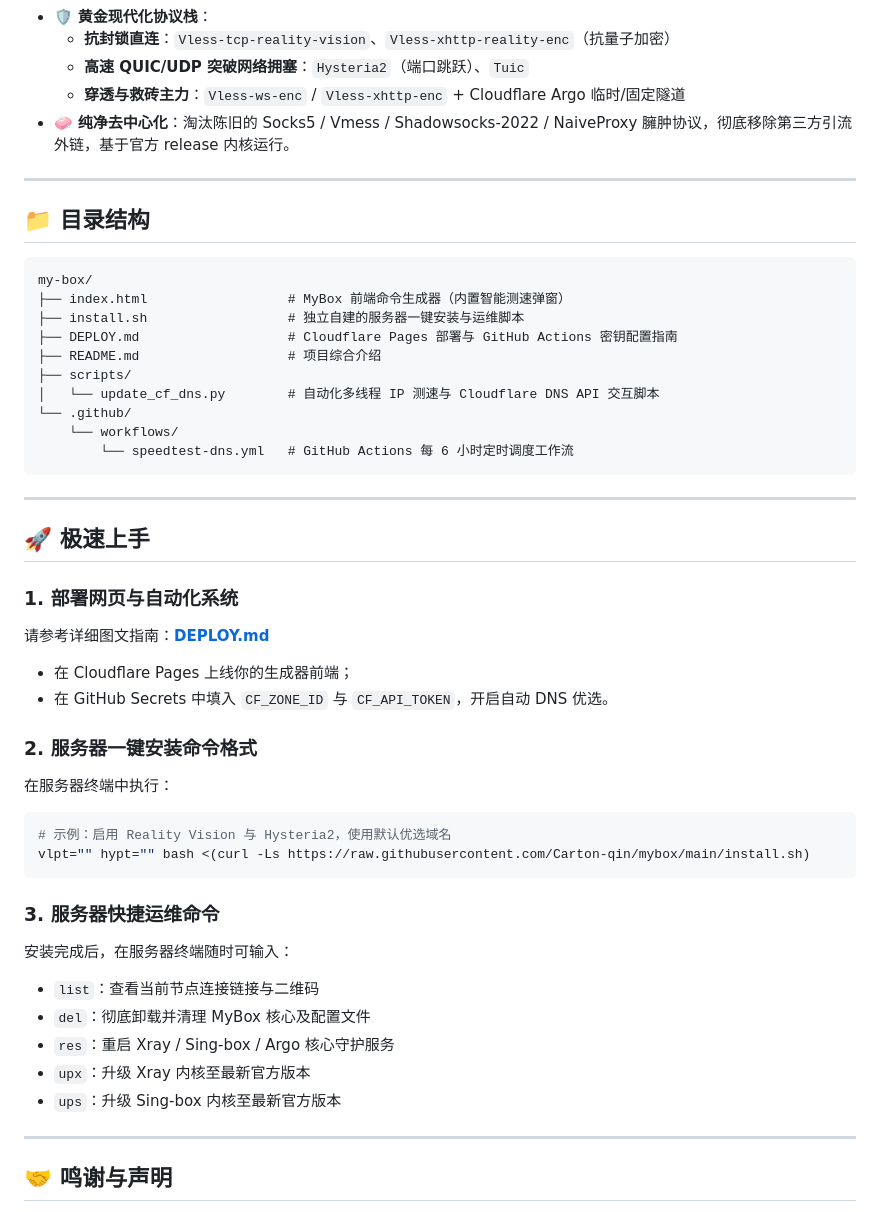
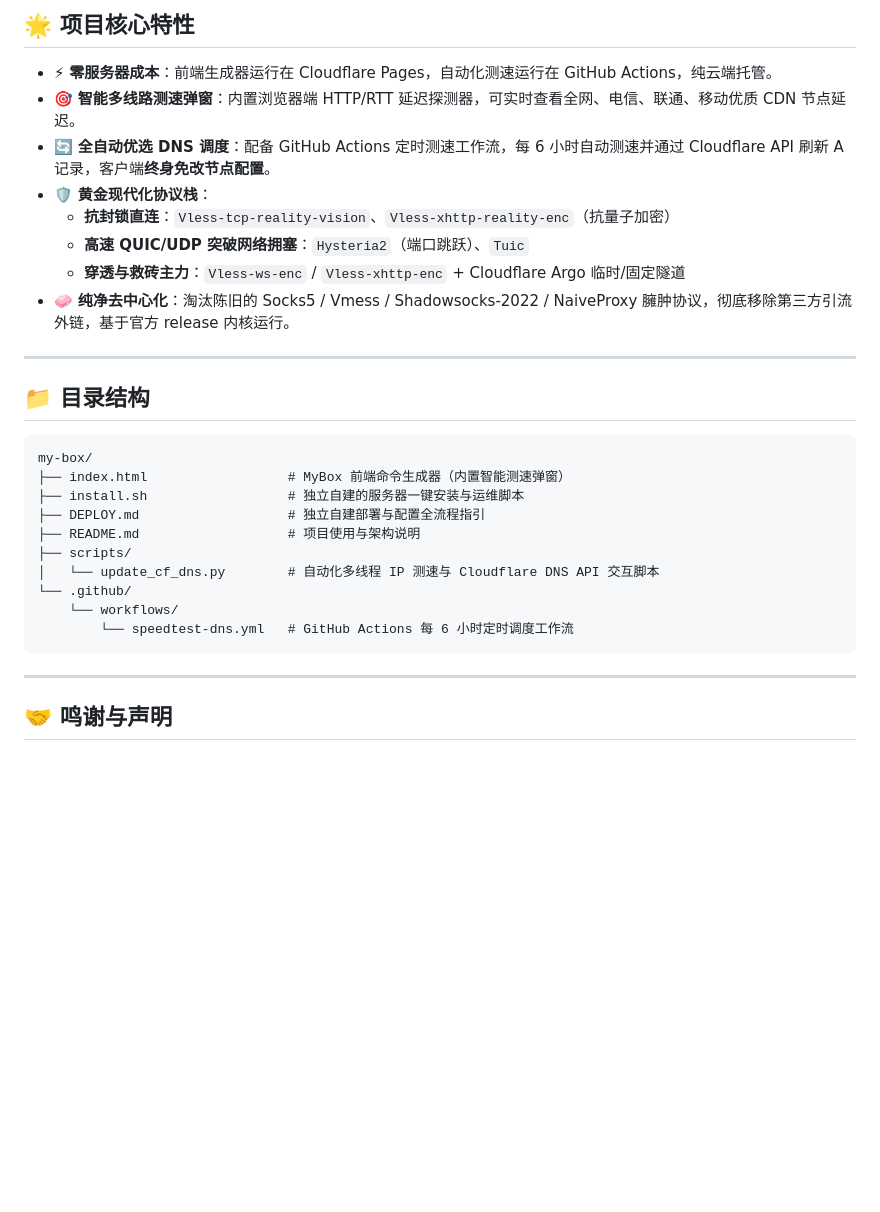
Before and after one commit to Carton-qin/mybox, a Markdown page: README.md, the part around one of its changes. Drawn GitHub-style; blank space fills up the shorter version.

````diff
--- a/README.md
+++ b/README.md
@@ -14,3 +77,8 @@
+## 🌟 项目核心特性
+
+- ⚡ **零服务器成本**：前端生成器运行在 Cloudflare Pages，自动化测速运行在 GitHub Actions，纯云端托管。
+- 🎯 **智能多线路测速弹窗**：内置浏览器端 HTTP/RTT 延迟探测器，可实时查看全网、电信、联通、移动优质 CDN 节点延迟。
+- 🔄 **全自动优选 DNS 调度**：配备 GitHub Actions 定时测速工作流，每 6 小时自动测速并通过 Cloudflare API 刷新 A 记录，客户端**终身免改节点配置**。
 - 🛡️ **黄金现代化协议栈**：
   - **抗封锁直连**：`Vless-tcp-reality-vision`、`Vless-xhttp-reality-enc`（抗量子加密）
   - **高速 QUIC/UDP 突破网络拥塞**：`Hysteria2`（端口跳跃）、`Tuic`
@@ -25,8 +93,8 @@
 my-box/
 ├── index.html                  # MyBox 前端命令生成器（内置智能测速弹窗）
 ├── install.sh                  # 独立自建的服务器一键安装与运维脚本
-├── DEPLOY.md                   # Cloudflare Pages 部署与 GitHub Actions 密钥配置指南
-├── README.md                   # 项目综合介绍
+├── DEPLOY.md                   # 独立自建部署与配置全流程指引
+├── README.md                   # 项目使用与架构说明
 ├── scripts/
 │   └── update_cf_dns.py        # 自动化多线程 IP 测速与 Cloudflare DNS API 交互脚本
 └── .github/
@@ -36,31 +104,6 @@ my-box/
 
 ---
 
-## 🚀 极速上手
-
-### 1. 部署网页与自动化系统
-请参考详细图文指南：**[DEPLOY.md](./DEPLOY.md)**
-* 在 Cloudflare Pages 上线你的生成器前端；
-* 在 GitHub Secrets 中填入 `CF_ZONE_ID` 与 `CF_API_TOKEN`，开启自动 DNS 优选。
-
-### 2. 服务器一键安装命令格式
-在服务器终端中执行：
-
-```bash
-# 示例：启用 Reality Vision 与 Hysteria2，使用默认优选域名
-vlpt="" hypt="" bash <(curl -Ls https://raw.githubusercontent.com/Carton-qin/mybox/main/install.sh)
-```
-
-### 3. 服务器快捷运维命令
-安装完成后，在服务器终端随时可输入：
-* `list`：查看当前节点连接链接与二维码
-* `del`：彻底卸载并清理 MyBox 核心及配置文件
-* `res`：重启 Xray / Sing-box / Argo 核心守护服务
-* `upx`：升级 Xray 内核至最新官方版本
-* `ups`：升级 Sing-box 内核至最新官方版本
-
----
-
 ## 🤝 鸣谢与声明
 本项目仅供个人网络技术研究与合法管理自有服务器使用。
 感谢开源生态中的 [Xray-core](https://github.com/XTLS/Xray-core)、[Sing-box](https://github.com/SagerNet/sing-box) 与 [Cloudflared](https://github.com/cloudflare/cloudflared) 团队。
````
Also changed, not shown: other parts of README.md (+67 -4 lines), DEPLOY.md (+32 -36 lines).
